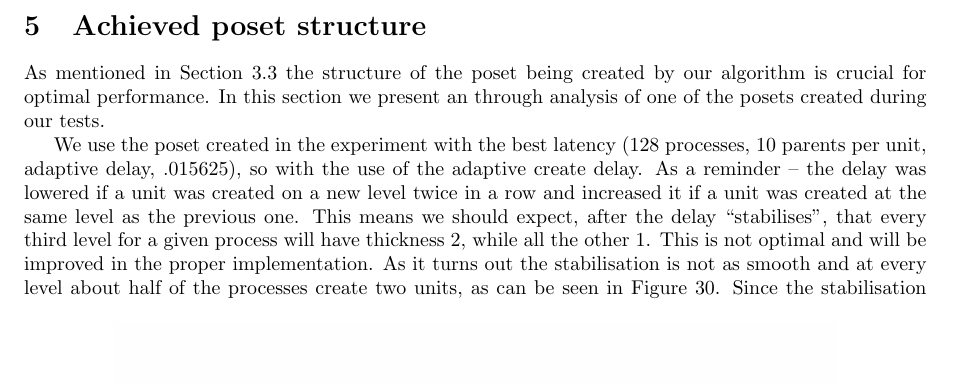
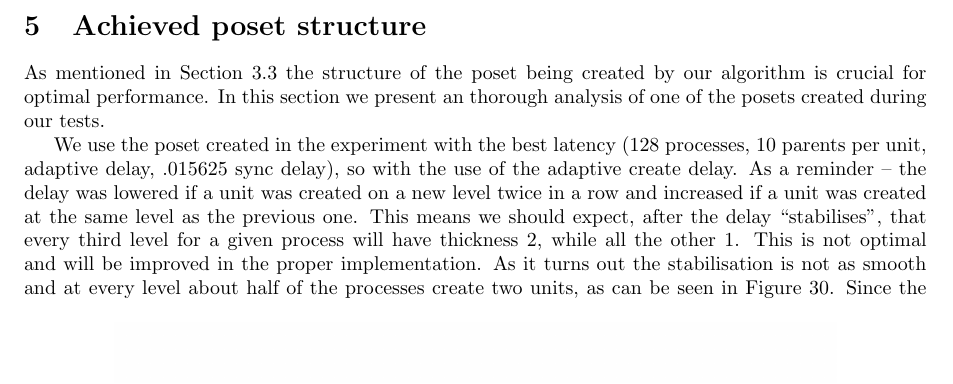
Before and after one commit to aleph-zero-foundation/Proof-of-Concept, a LaTeX document (reports/internal/report.tex): part of page 21 of 23, cut so that both start at the same text. Compiled offline with pdfLaTeX.

Commit message:
Report: small fixes

```diff
--- a/reports/internal/report.tex
+++ b/reports/internal/report.tex
@@ -382,10 +382,10 @@ U.floor[V.creator_id][0].height >= V.height
 	\label{sec:structure}
 	\FloatBarrier
 	 As mentioned in Section \ref{ssec:posetShape} the structure of the poset being created by our algorithm is crucial for optimal performance.
-		In this section we present an through analysis of one of the posets created during our tests.
+		In this section we present an thorough analysis of one of the posets created during our tests.
 
-		We use the poset created in the experiment with the best latency ($128$ processes, $10$ parents per unit, adaptive delay, $.015625$), so with the use of the adaptive create delay.
-		As a reminder -- the delay was lowered if a unit was created on a new level twice in a row and increased it if a unit was created at the same level as the previous one.
+		We use the poset created in the experiment with the best latency ($128$ processes, $10$ parents per unit, adaptive delay, $.015625$ sync delay), so with the use of the adaptive create delay.
+		As a reminder -- the delay was lowered if a unit was created on a new level twice in a row and increased if a unit was created at the same level as the previous one.
 		This means we should expect, after the delay ``stabilises'', that every third level for a given process will have thickness $2$, while all the other $1$.
 		This is not optimal and will be improved in the proper implementation.
 		As it turns out the stabilisation is not as smooth and at every level about half of the processes create two units, as can be seen in Figure \ref{fig:levels}.
```
